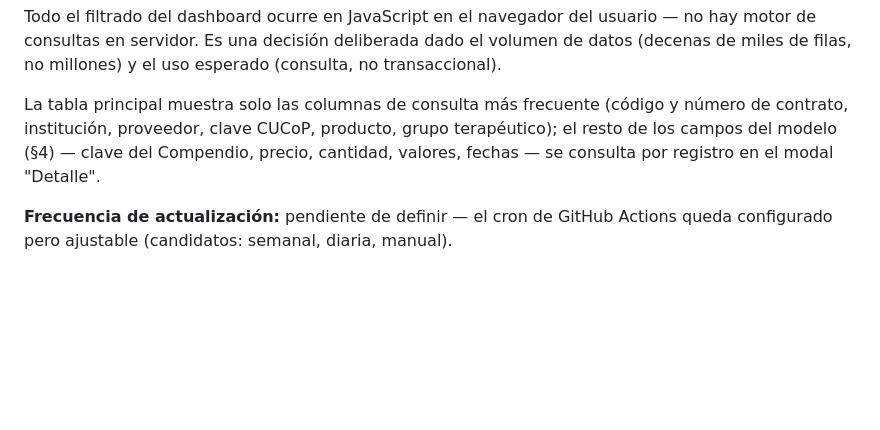
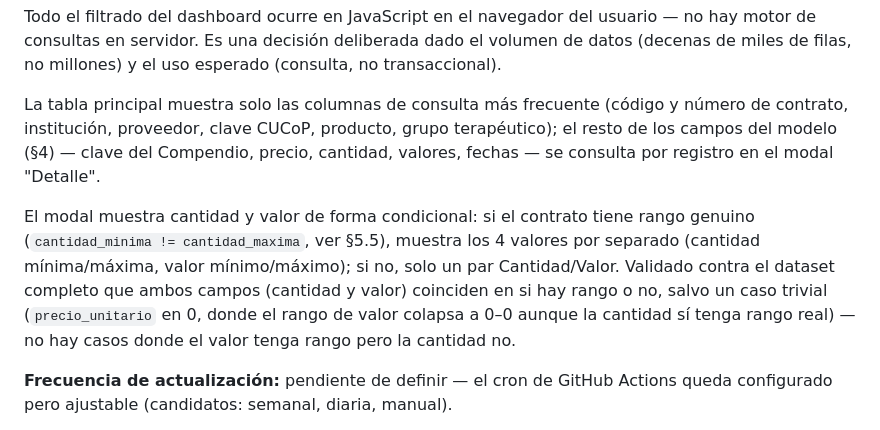
Before and after one commit to DIVL7/historico-precios-mx, a Markdown page: Metodologia.md, the part around the change. Drawn GitHub-style; blank space fills up the shorter version.

Commit message:
Documentar comportamiento condicional de cantidad/valor en el modal
Ver commit 68d572e (dashboard). No se toca docs/~\$data.xlsx (lock file
de Excel, el dataset probablemente está abierto localmente -- no es
parte de este cambio).

```diff
--- a/Metodologia.md
+++ b/Metodologia.md
@@ -165,6 +165,8 @@ Todo el filtrado del dashboard ocurre en JavaScript en el navegador del usuario
 
 La tabla principal muestra solo las columnas de consulta más frecuente (código y número de contrato, institución, proveedor, clave CUCoP, producto, grupo terapéutico); el resto de los campos del modelo (§4) — clave del Compendio, precio, cantidad, valores, fechas — se consulta por registro en el modal "Detalle".
 
+El modal muestra cantidad y valor de forma condicional: si el contrato tiene rango genuino (`cantidad_minima != cantidad_maxima`, ver §5.5), muestra los 4 valores por separado (cantidad mínima/máxima, valor mínimo/máximo); si no, solo un par Cantidad/Valor. Validado contra el dataset completo que ambos campos (cantidad y valor) coinciden en si hay rango o no, salvo un caso trivial (`precio_unitario` en 0, donde el rango de valor colapsa a 0–0 aunque la cantidad sí tenga rango real) — no hay casos donde el valor tenga rango pero la cantidad no.
+
 **Frecuencia de actualización:** pendiente de definir — el cron de GitHub Actions queda configurado pero ajustable (candidatos: semanal, diaria, manual).
 
 **Prerrequisito:** una cuenta de GitHub (gratuita) para alojar el repositorio, correr las Actions y servir Pages.
```
